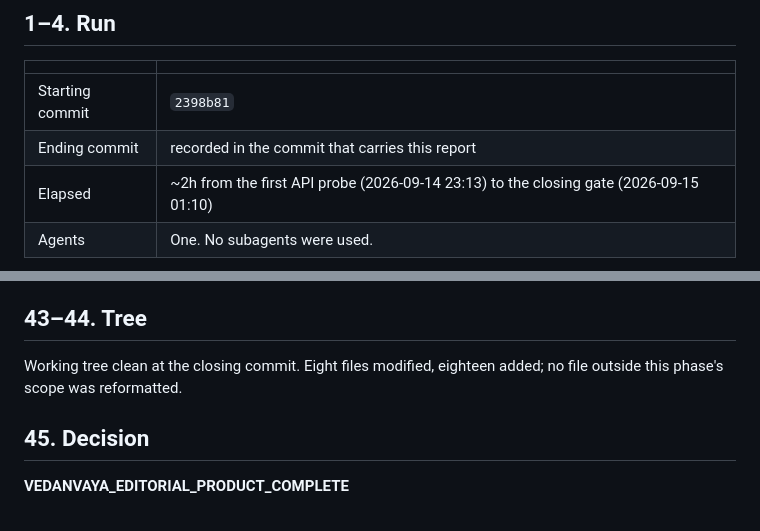
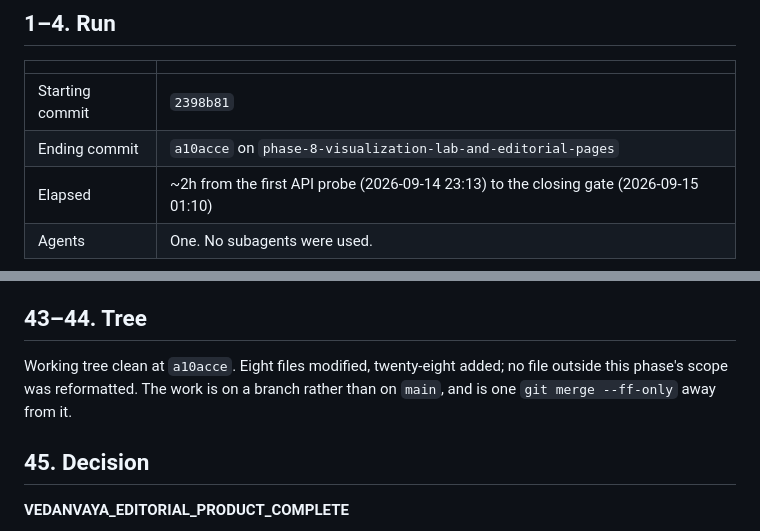
Before and after one commit to HimanshuMohanty-Git24/VedAnvaya, a Markdown page: docs/reports/PHASE_8_CLOSURE.md, 2 parts joined by grey strips. Drawn GitHub-style.

Commit message:
docs(reports): record the Phase 8 closing commit
Co-Authored-By: Claude Opus 5 <noreply@anthropic.com>

```diff
--- a/docs/reports/PHASE_8_CLOSURE.md
+++ b/docs/reports/PHASE_8_CLOSURE.md
@@ -5,7 +5,7 @@
 | | |
 | --- | --- |
 | Starting commit | `2398b81` |
-| Ending commit | recorded in the commit that carries this report |
+| Ending commit | `a10acce` on `phase-8-visualization-lab-and-editorial-pages` |
 | Elapsed | ~2h from the first API probe (2026-09-14 23:13) to the closing gate (2026-09-15 01:10) |
 | Agents | One. No subagents were used. |
 
@@ -295,8 +295,9 @@ region's width directly instead.
 
 ## 43–44. Tree
 
-Working tree clean at the closing commit. Eight files modified, eighteen added; no file
-outside this phase's scope was reformatted.
+Working tree clean at `a10acce`. Eight files modified, twenty-eight added; no file outside
+this phase's scope was reformatted. The work is on a branch rather than on `main`, and is one
+`git merge --ff-only` away from it.
 
 ## 45. Decision
 
```
